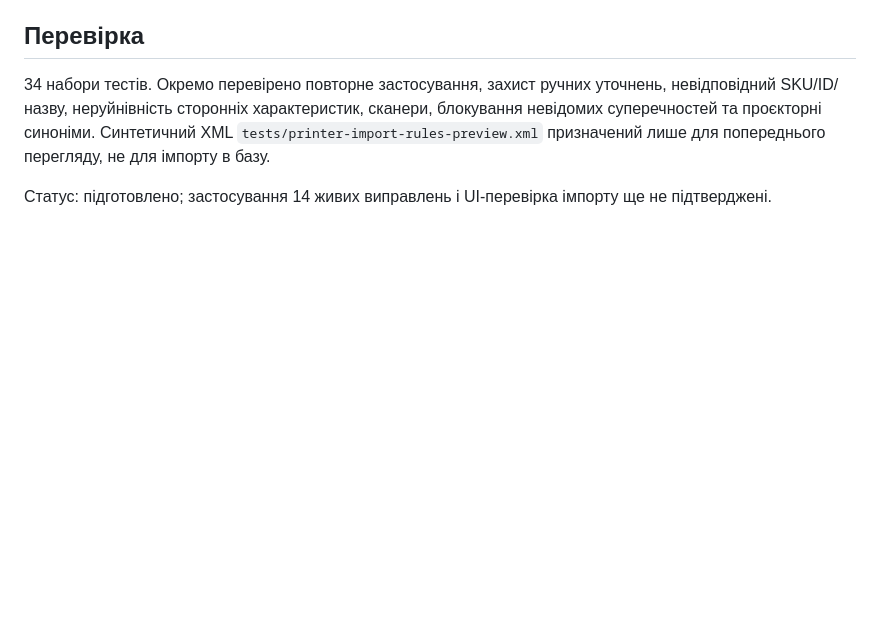
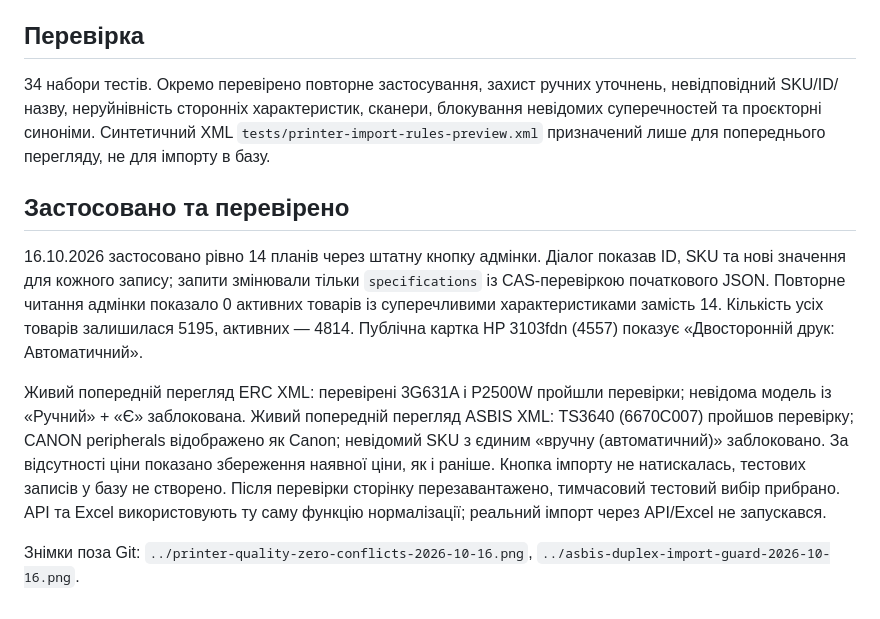
Before and after one commit to bodyasv-code/technoroom-store, a Markdown page: docs/printer-import-verification-2026-10-16.md, the part around the change. GitHub-like rendering; blank space fills up the shorter version.

Commit message:
Record 14 applied repairs and live XML import preview checks

```diff
--- a/docs/printer-import-verification-2026-10-16.md
+++ b/docs/printer-import-verification-2026-10-16.md
@@ -51,4 +51,10 @@
 
 34 набори тестів. Окремо перевірено повторне застосування, захист ручних уточнень, невідповідний SKU/ID/назву, неруйнівність сторонніх характеристик, сканери, блокування невідомих суперечностей та проєкторні синоніми. Синтетичний XML `tests/printer-import-rules-preview.xml` призначений лише для попереднього перегляду, не для імпорту в базу.
 
-Статус: підготовлено; застосування 14 живих виправлень і UI-перевірка імпорту ще не підтверджені.
+## Застосовано та перевірено
+
+16.10.2026 застосовано рівно 14 планів через штатну кнопку адмінки. Діалог показав ID, SKU та нові значення для кожного запису; запити змінювали тільки `specifications` із CAS-перевіркою початкового JSON. Повторне читання адмінки показало 0 активних товарів із суперечливими характеристиками замість 14. Кількість усіх товарів залишилася 5195, активних — 4814. Публічна картка HP 3103fdn (4557) показує «Двосторонній друк: Автоматичний».
+
+Живий попередній перегляд ERC XML: перевірені 3G631A і P2500W пройшли перевірки; невідома модель із «Ручний» + «Є» заблокована. Живий попередній перегляд ASBIS XML: TS3640 (6670C007) пройшов перевірку; CANON peripherals відображено як Canon; невідомий SKU з єдиним «вручну (автоматичний)» заблоковано. За відсутності ціни показано збереження наявної ціни, як і раніше. Кнопка імпорту не натискалась, тестових записів у базу не створено. Після перевірки сторінку перезавантажено, тимчасовий тестовий вибір прибрано. API та Excel використовують ту саму функцію нормалізації; реальний імпорт через API/Excel не запускався.
+
+Знімки поза Git: `../printer-quality-zero-conflicts-2026-10-16.png`, `../asbis-duplex-import-guard-2026-10-16.png`.
```
